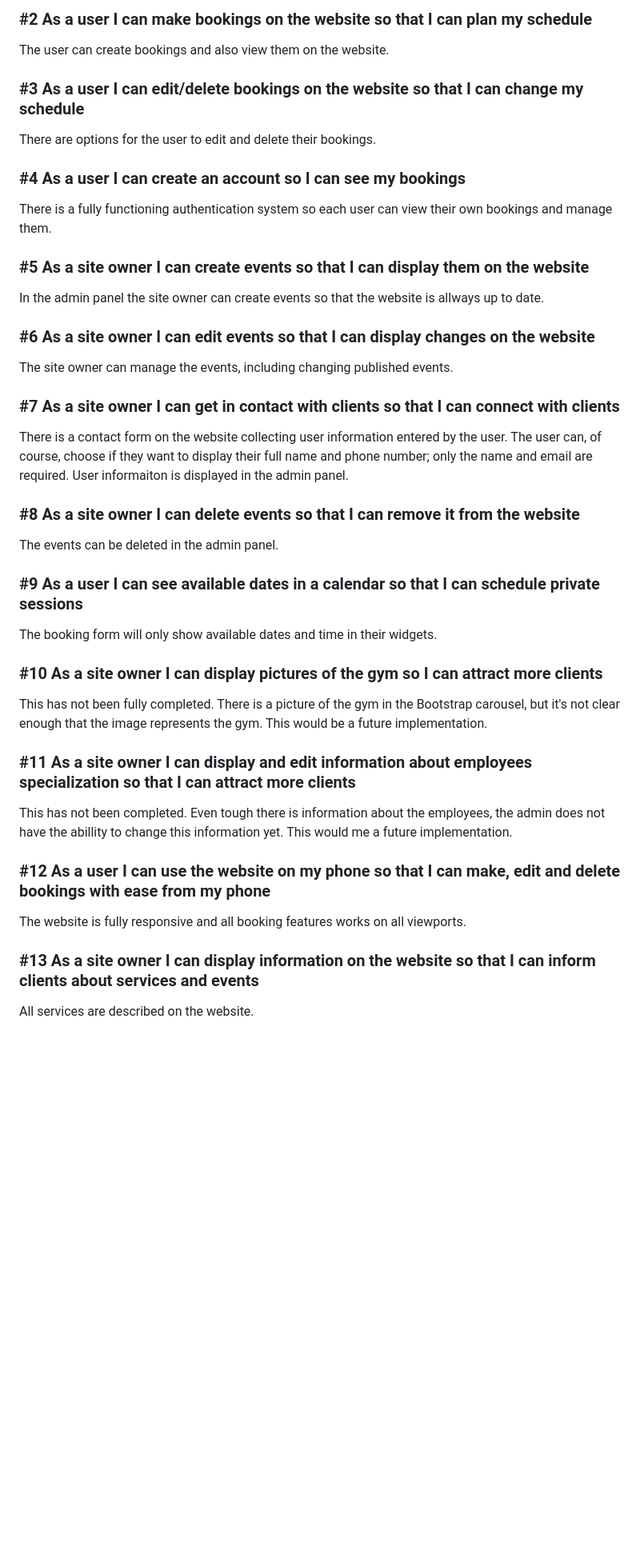
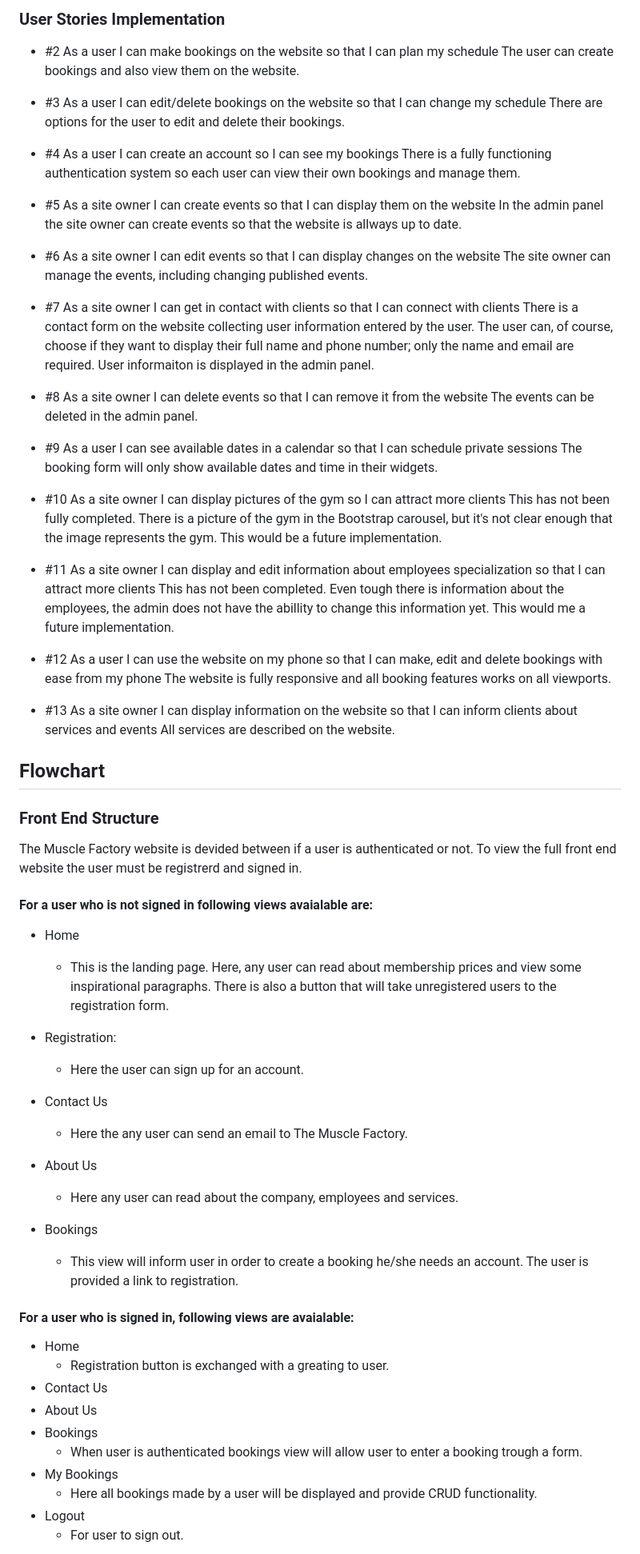
Before and after one commit to ElinaBoman/the-muscle-factory, a Markdown page: README.md, the part around the change printed below. Shown: that part at 80% size. Drawn GitHub-style; blank space fills up the shorter version.

```diff
--- a/README.md
+++ b/README.md
@@ -86,40 +85,88 @@ Not all user stories were finished, but they all user stories with the label "MU
 
-### #2 As a user I can make bookings on the website so that I can plan my schedule
+
+
+### User Stories Implementation
+-  #2 As a user I can make bookings on the website so that I can plan my schedule
 The user can create bookings and also view them on the website.
 
 
-### #3 As a user I can edit/delete bookings on the website so that I can change my schedule
+-  #3 As a user I can edit/delete bookings on the website so that I can change my schedule
 There are options for the user to edit and delete their bookings.
 
-### #4 As a user I can create an account so I can see my bookings
+-  #4 As a user I can create an account so I can see my bookings
 There is a fully functioning authentication system so each user can view their own bookings and manage them.
 
-### #5 As a site owner I can create events so that I can display them on the website
+-  #5 As a site owner I can create events so that I can display them on the website
 In the admin panel the site owner can create events so that the website is allways up to date.
 
-### #6 As a site owner I can edit events so that I can display changes on the website
+-  #6 As a site owner I can edit events so that I can display changes on the website
 The site owner can manage the events, including changing published events.
 
-### #7 As a site owner I can get in contact with clients so that I can connect with clients
+-  #7 As a site owner I can get in contact with clients so that I can connect with clients
 There is a contact form on the website collecting user information entered by the user. The user can, of course, choose if they want to display their full name and phone number; only the name and email are required. User informaiton is displayed in the admin panel.
 
-### #8 As a site owner I can delete events so that I can remove it from the website
+-  #8 As a site owner I can delete events so that I can remove it from the website
 The events can be deleted in the admin panel.
 
-### #9 As a user I can see available dates in a calendar so that I can schedule private sessions
+-  #9 As a user I can see available dates in a calendar so that I can schedule private sessions
 The booking form will only show available dates and time in their widgets.
 
-### #10 As a site owner I can display pictures of the gym so I can attract more clients
+-  #10 As a site owner I can display pictures of the gym so I can attract more clients
 This has not been fully completed. There is a picture of the gym in the Bootstrap carousel, but it's not clear enough that the image represents the gym. This would be a future implementation.
 
-### #11 As a site owner I can display and edit information about employees specialization so that I can attract more clients
+-  #11 As a site owner I can display and edit information about employees specialization so that I can attract more clients
 This has not been completed. Even tough there is information about the employees, the admin does not have the abillity to change this information yet. This would me a future implementation.
 
-### #12 As a user I can use the website on my phone so that I can make, edit and delete bookings with ease from my phone
+-  #12 As a user I can use the website on my phone so that I can make, edit and delete bookings with ease from my phone
 The website is fully responsive and all booking features works on all viewports.
 
-### #13 As a site owner I can display information on the website so that I can inform clients about services and events
+-  #13 As a site owner I can display information on the website so that I can inform clients about services and events
 All services are described on the website.
+
+
+## Flowchart
+
+### Front End Structure
+The Muscle Factory website is devided between if a user is authenticated or not. To view the full front end website the user must be registrerd and signed in.
+
+#### For a user who is not signed in following views avaialable are:
+- Home
+
+    - This is the landing page. Here, any user can read about membership prices and view some inspirational paragraphs. There is also a button that will take unregistered users to the registration form.
+
+- Registration:
+    - Here the user can sign up for an account.
+- Contact Us
+    - Here the any user can send an email to The Muscle Factory.
+
+- About Us
+    - Here any user can read about the company, employees and services.
+
+- Bookings
+    - This view will inform user in order to create a booking he/she needs an account. The user is provided a link to registration.
+
+
+#### For a user who is signed in, following views are avaialable:
+- Home
+    - Registration button is exchanged with a greating to user.
+- Contact Us
+- About Us
+- Bookings
+    - When user is authenticated bookings view will allow user to enter a booking trough a form.
+- My Bookings
+    - Here all bookings made by a user will be displayed and provide CRUD functionality.
+- Logout
+    - For user to sign out.
+
+
+
+
+
+
+
+
+
+
 
 
 
```
Also changed, not shown: other parts of README.md (+3 -4 lines), themusclefactory/docs/readme docs/lucidchart.png.
